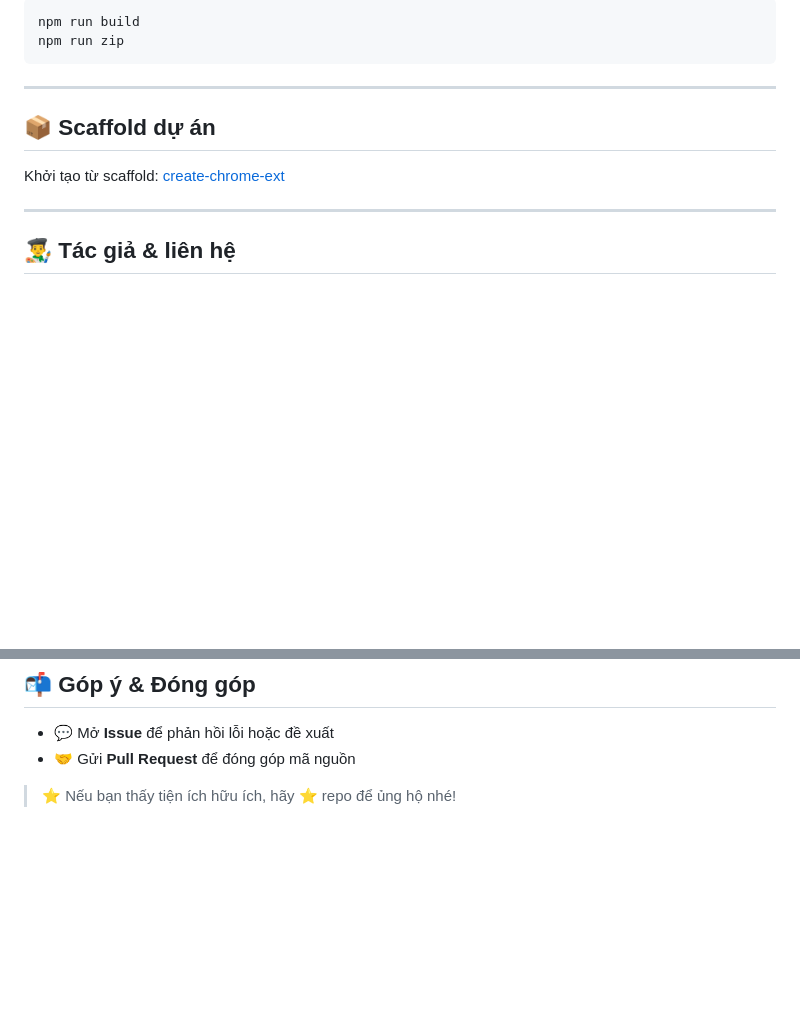
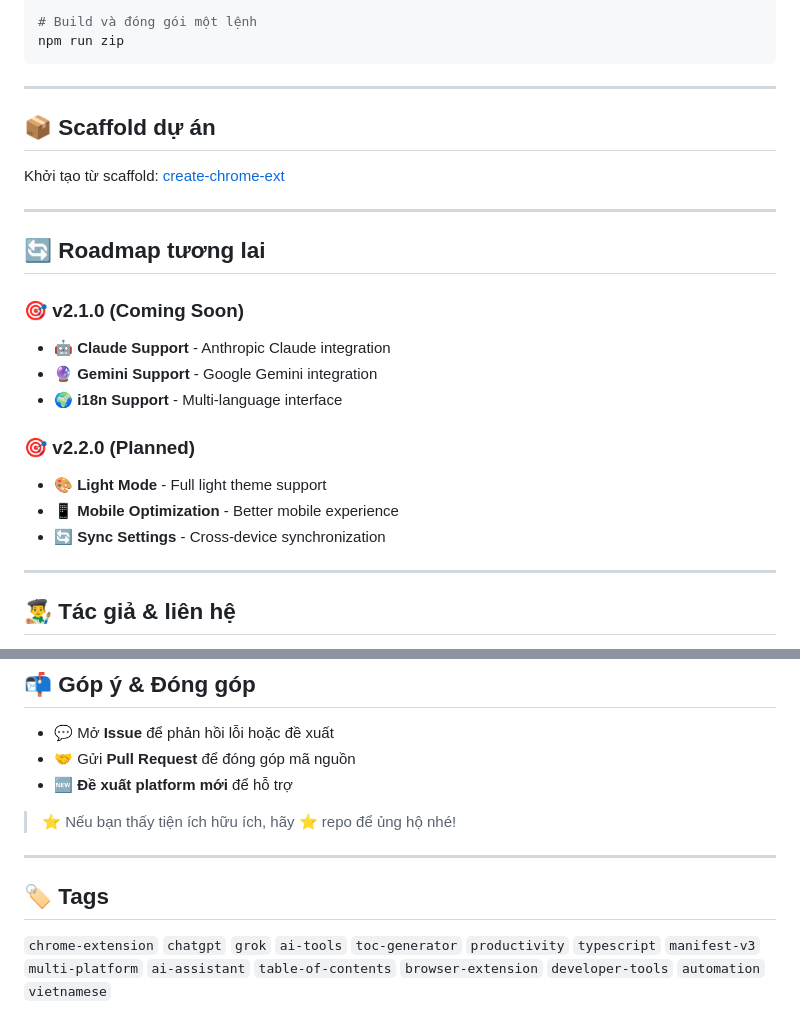
Before and after one commit to NguyenTungSk2004/AI-TOC-Marker, a Markdown page: README.md, 2 parts joined by grey strips. GitHub-like rendering; blank space fills up the shorter version.

````diff
--- a/README.md
+++ b/README.md
@@ -90,5 +145,5 @@ npm run dev
 ```bash
-npm run build
+# Build và đóng gói một lệnh
 npm run zip
 ```
 
@@ -97,6 +152,20 @@ npm run zip
 ## 📦 Scaffold dự án
 
 Khởi tạo từ scaffold: [create-chrome-ext](https://github.com/guocaoyi/create-chrome-ext)
+
+---
+
+## 🔄 Roadmap tương lai
+
+### 🎯 **v2.1.0 (Coming Soon)**
+* 🤖 **Claude Support** - Anthropic Claude integration
+* 🔮 **Gemini Support** - Google Gemini integration
+* 🌍 **i18n Support** - Multi-language interface
+
+### 🎯 **v2.2.0 (Planned)**
+* 🎨 **Light Mode** - Full light theme support
+* 📱 **Mobile Optimization** - Better mobile experience
+* 🔄 **Sync Settings** - Cross-device synchronization
 
 ---
 
@@ -125,5 +194,12 @@ Bạn được phép:
 
 * 💬 Mở **Issue** để phản hồi lỗi hoặc đề xuất
 * 🤝 Gửi **Pull Request** để đóng góp mã nguồn
+* 🆕 **Đề xuất platform mới** để hỗ trợ
 
 > ⭐ Nếu bạn thấy tiện ích hữu ích, hãy ⭐ repo để ủng hộ nhé!
+
+---
+
+## 🏷️ Tags
+
+`chrome-extension` `chatgpt` `grok` `ai-tools` `toc-generator` `productivity` `typescript` `manifest-v3` `multi-platform` `ai-assistant` `table-of-contents` `browser-extension` `developer-tools` `automation` `vietnamese`
````
Also changed, not shown: other parts of README.md (+84 -29 lines).
